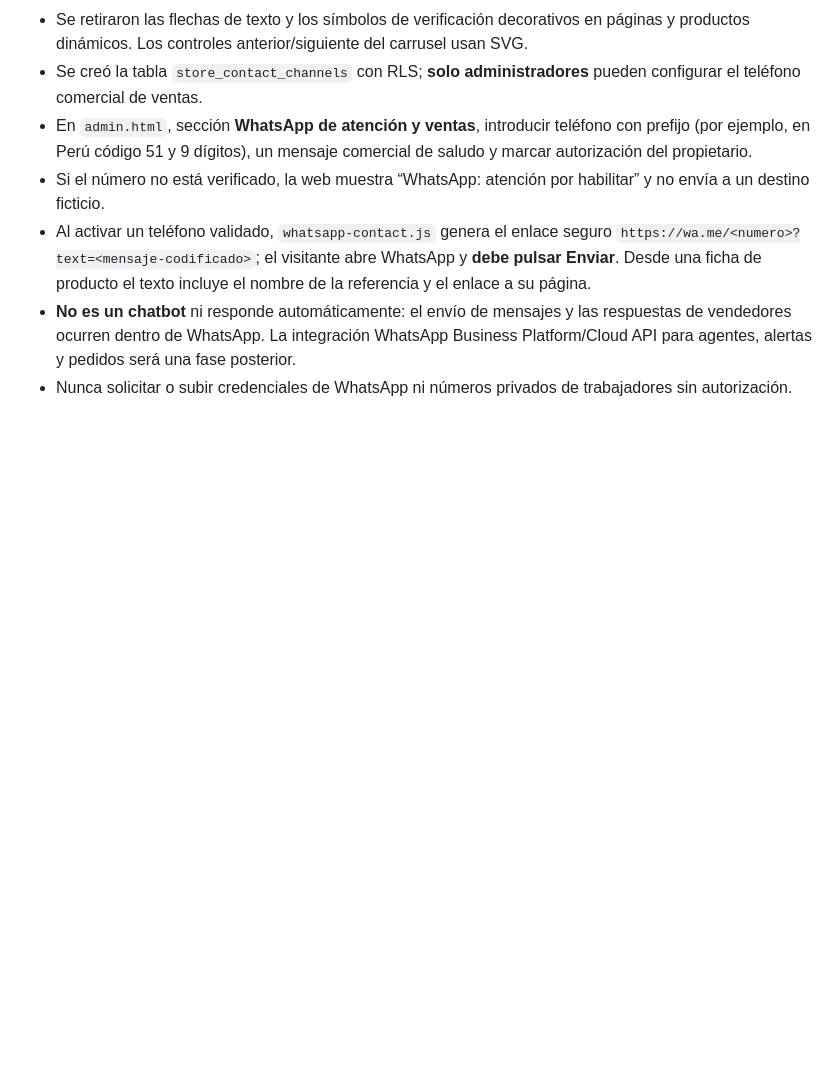
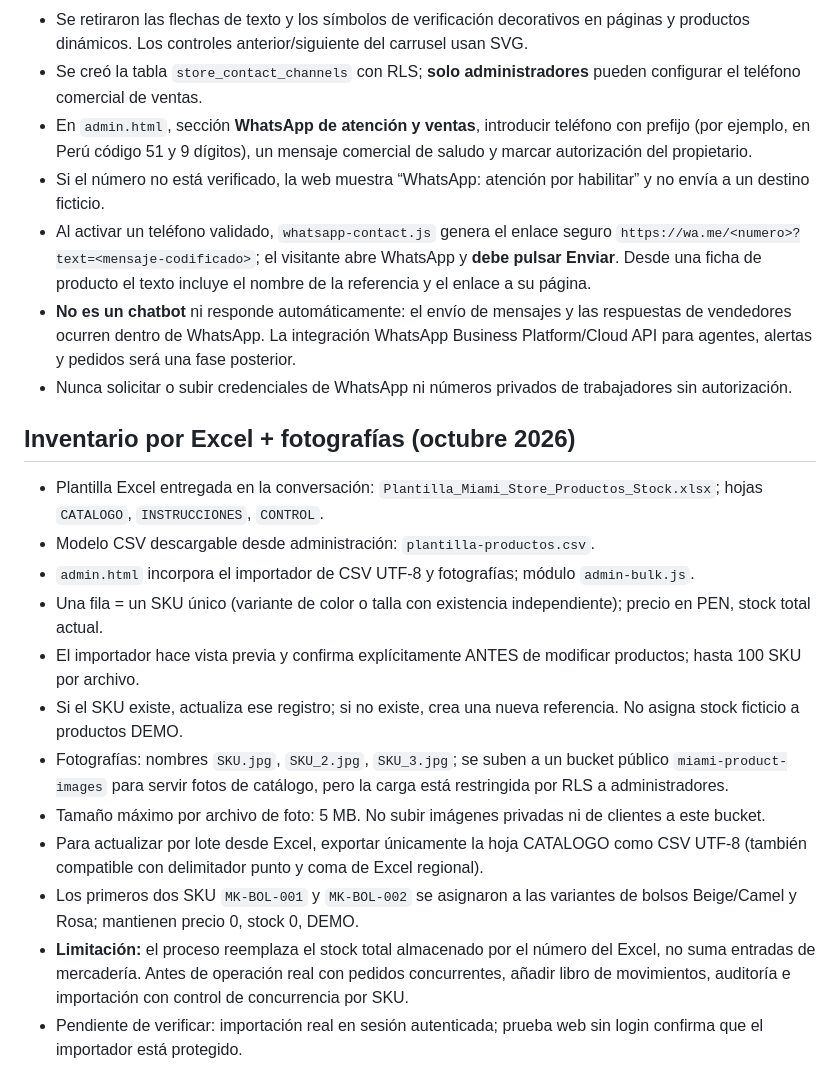
Before and after one commit to jlservigon-del/mi-tienda, a Markdown page: README.md, the part around the change. Drawn GitHub-style; blank space fills up the shorter version.

Commit message:
Documentar carga masiva de catálogo desde Excel y fotografías

```diff
--- a/README.md
+++ b/README.md
@@ -110,3 +110,17 @@ Consulta `marketing/REDES_SOCIALES_MIAMI_STORE.md` para la hoja de ruta de Faceb
 - Al activar un teléfono validado, `whatsapp-contact.js` genera el enlace seguro `https://wa.me/<numero>?text=<mensaje-codificado>`; el visitante abre WhatsApp y **debe pulsar Enviar**. Desde una ficha de producto el texto incluye el nombre de la referencia y el enlace a su página.
 - **No es un chatbot** ni responde automáticamente: el envío de mensajes y las respuestas de vendedores ocurren dentro de WhatsApp. La integración WhatsApp Business Platform/Cloud API para agentes, alertas y pedidos será una fase posterior.
 - Nunca solicitar o subir credenciales de WhatsApp ni números privados de trabajadores sin autorización.
+
+## Inventario por Excel + fotografías (octubre 2026)
+- Plantilla Excel entregada en la conversación: `Plantilla_Miami_Store_Productos_Stock.xlsx`; hojas `CATALOGO`, `INSTRUCCIONES`, `CONTROL`.
+- Modelo CSV descargable desde administración: `plantilla-productos.csv`.
+- `admin.html` incorpora el importador de CSV UTF-8 y fotografías; módulo `admin-bulk.js`.
+- Una fila = un SKU único (variante de color o talla con existencia independiente); precio en PEN, stock total actual.
+- El importador hace vista previa y confirma explícitamente ANTES de modificar productos; hasta 100 SKU por archivo.
+- Si el SKU existe, actualiza ese registro; si no existe, crea una nueva referencia. No asigna stock ficticio a productos DEMO.
+- Fotografías: nombres `SKU.jpg`, `SKU_2.jpg`, `SKU_3.jpg`; se suben a un bucket público `miami-product-images` para servir fotos de catálogo, pero la carga está restringida por RLS a administradores.
+- Tamaño máximo por archivo de foto: 5 MB. No subir imágenes privadas ni de clientes a este bucket.
+- Para actualizar por lote desde Excel, exportar únicamente la hoja CATALOGO como CSV UTF-8 (también compatible con delimitador punto y coma de Excel regional).
+- Los primeros dos SKU `MK-BOL-001` y `MK-BOL-002` se asignaron a las variantes de bolsos Beige/Camel y Rosa; mantienen precio 0, stock 0, DEMO.
+- **Limitación:** el proceso reemplaza el stock total almacenado por el número del Excel, no suma entradas de mercadería. Antes de operación real con pedidos concurrentes, añadir libro de movimientos, auditoría e importación con control de concurrencia por SKU.
+- Pendiente de verificar: importación real en sesión autenticada; prueba web sin login confirma que el importador está protegido.
```
